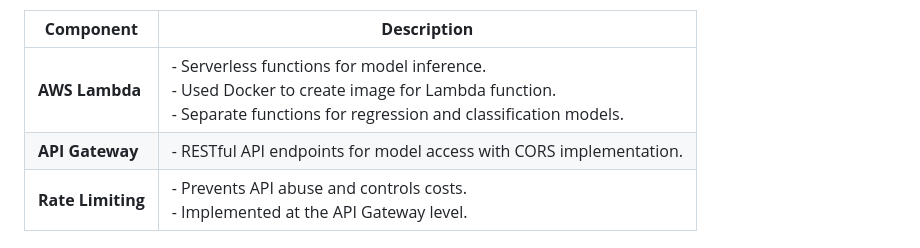
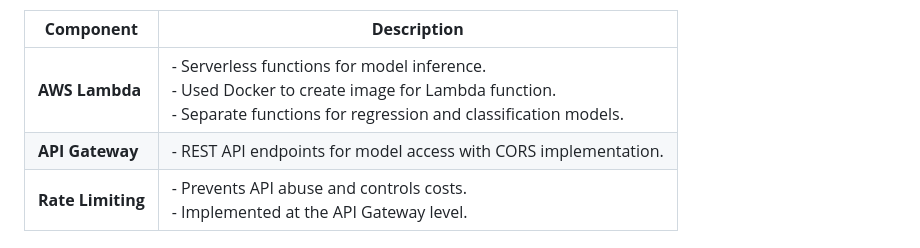
Before and after one commit to ngivan2004/NeuroFlight, a Markdown page: README.md, the part around the change. Rendered like a GitHub page.

```diff
--- a/README.md
+++ b/README.md
@@ -117,7 +117,7 @@ To implement this, I opted to use AWS and incorporated Docker for containerizati
 | **Component**               | **Description**                                                                                       |
 |-----------------------------|-------------------------------------------------------------------------------------------------------|
 | **AWS Lambda**              | - Serverless functions for model inference. <br> - Used Docker to create image for Lambda function. <br> - Separate functions for regression and classification models. |
-| **API Gateway**             | - RESTful API endpoints for model access with CORS implementation.                                    |
+| **API Gateway**             | - REST API endpoints for model access with CORS implementation.                                    |
 | **Rate Limiting**           | - Prevents API abuse and controls costs. <br> - Implemented at the API Gateway level.                 |
 
 
```
